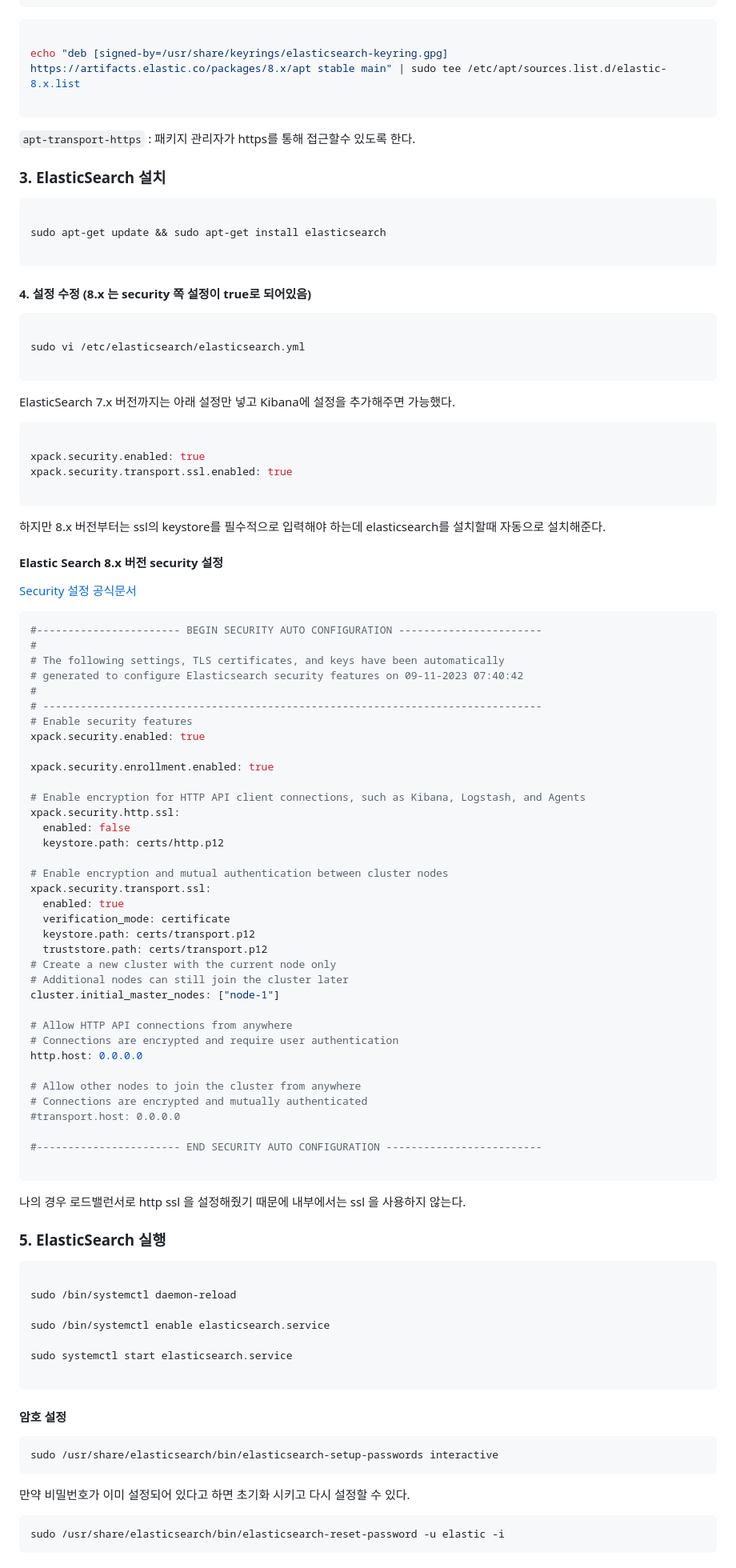
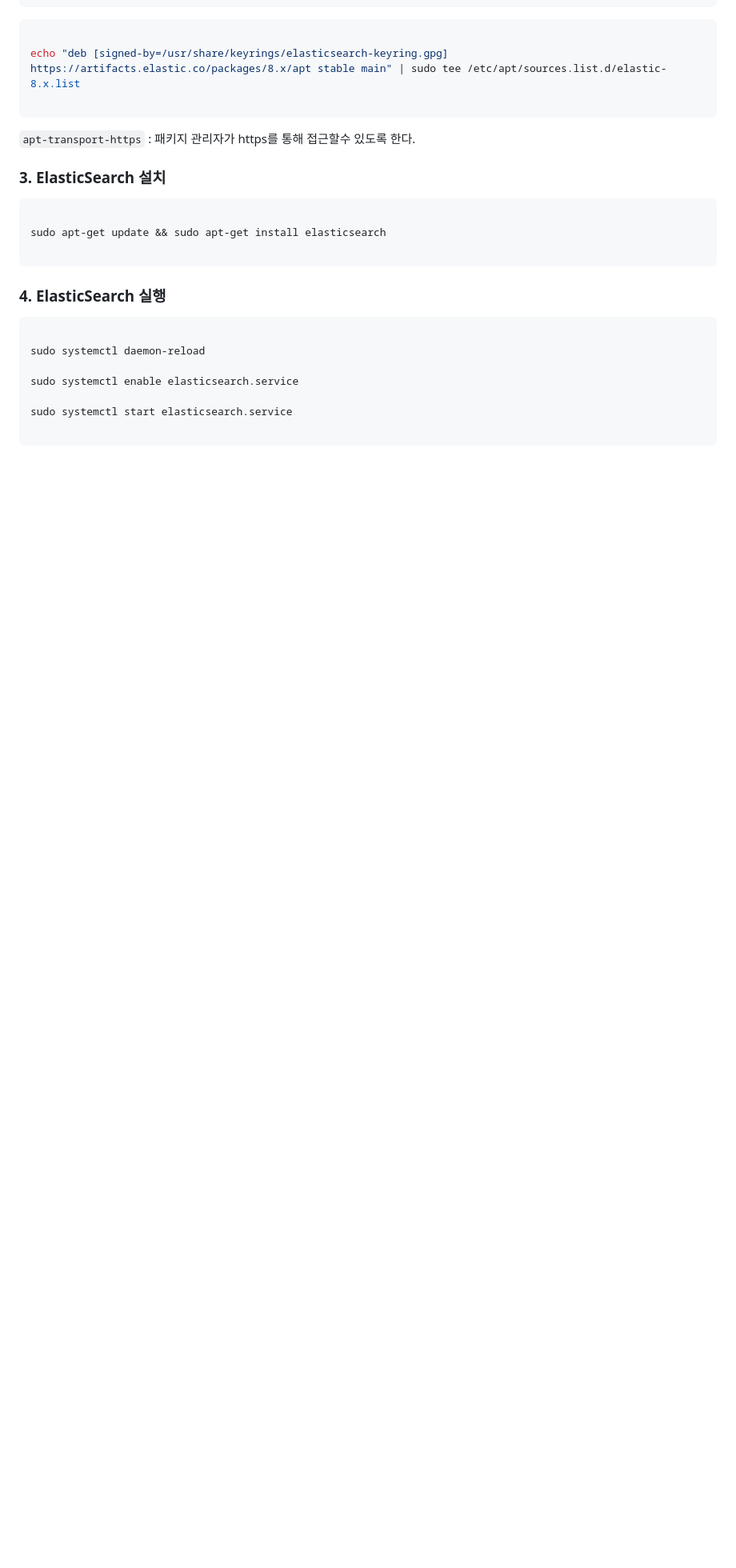
Before and after one commit to TeTedo/blog-code, a Markdown page: elk-install/README.md, the part around one of its changes. Shown at 80% size. Drawn GitHub-style; blank space fills up the shorter version.

````diff
--- a/elk-install/README.md
+++ b/elk-install/README.md
@@ -62,92 +65,15 @@ sudo apt-get update && sudo apt-get install elasticsearch
 
 ```
 
-#### 4. 설정 수정 (8.x 는 security 쪽 설정이 true로 되어있음)
+### 4. ElasticSearch 실행
 
 ```sh
 
-sudo vi /etc/elasticsearch/elasticsearch.yml
+sudo systemctl daemon-reload
 
-```
-
-  ElasticSearch 7.x 버전까지는 아래 설정만 넣고 Kibana에 설정을 추가해주면 가능했다.
-
-```yml
-
-xpack.security.enabled: true
-xpack.security.transport.ssl.enabled: true
-
-```
-
-
-하지만 8.x 버전부터는 ssl의 keystore를 필수적으로 입력해야 하는데 elasticsearch를 설치할때 자동으로 설치해준다.
-#### Elastic Search 8.x 버전 security 설정
-[Security 설정 공식문서](https://www.elastic.co/guide/en/elasticsearch/reference/8.10/configuring-stack-security.html?blade=kibanasecuritymessage)
-
-
-```sh
-#----------------------- BEGIN SECURITY AUTO CONFIGURATION -----------------------
-#
-# The following settings, TLS certificates, and keys have been automatically
-# generated to configure Elasticsearch security features on 09-11-2023 07:40:42
-#
-# --------------------------------------------------------------------------------
-# Enable security features
-xpack.security.enabled: true
-
-xpack.security.enrollment.enabled: true
-
-# Enable encryption for HTTP API client connections, such as Kibana, Logstash, and Agents
-xpack.security.http.ssl:
-  enabled: false
-  keystore.path: certs/http.p12
-
-# Enable encryption and mutual authentication between cluster nodes
-xpack.security.transport.ssl:
-  enabled: true
-  verification_mode: certificate
-  keystore.path: certs/transport.p12
-  truststore.path: certs/transport.p12
-# Create a new cluster with the current node only
-# Additional nodes can still join the cluster later
-cluster.initial_master_nodes: ["node-1"]
-
-# Allow HTTP API connections from anywhere
-# Connections are encrypted and require user authentication
-http.host: 0.0.0.0
-
-# Allow other nodes to join the cluster from anywhere
-# Connections are encrypted and mutually authenticated
-#transport.host: 0.0.0.0
-
-#----------------------- END SECURITY AUTO CONFIGURATION -------------------------
-
-```
-
-나의 경우 로드밸런서로 http ssl 을 설정해줬기 때문에 내부에서는 ssl 을 사용하지 않는다.
-### 5. ElasticSearch 실행
-
-```sh
-
-sudo /bin/systemctl daemon-reload
-
-sudo /bin/systemctl enable elasticsearch.service
+sudo systemctl enable elasticsearch.service
 
 sudo systemctl start elasticsearch.service
 
 ```
 
-#### 암호 설정
-
-
-```sh
-sudo /usr/share/elasticsearch/bin/elasticsearch-setup-passwords interactive
-```
-
-만약 비밀번호가 이미 설정되어 있다고 하면 초기화 시키고 다시 설정할 수 있다.
-
-```sh
-sudo /usr/share/elasticsearch/bin/elasticsearch-reset-password -u elastic -i
-```
-
-
````
Also changed, not shown: other parts of elk-install/README.md (+156 -103 lines).
